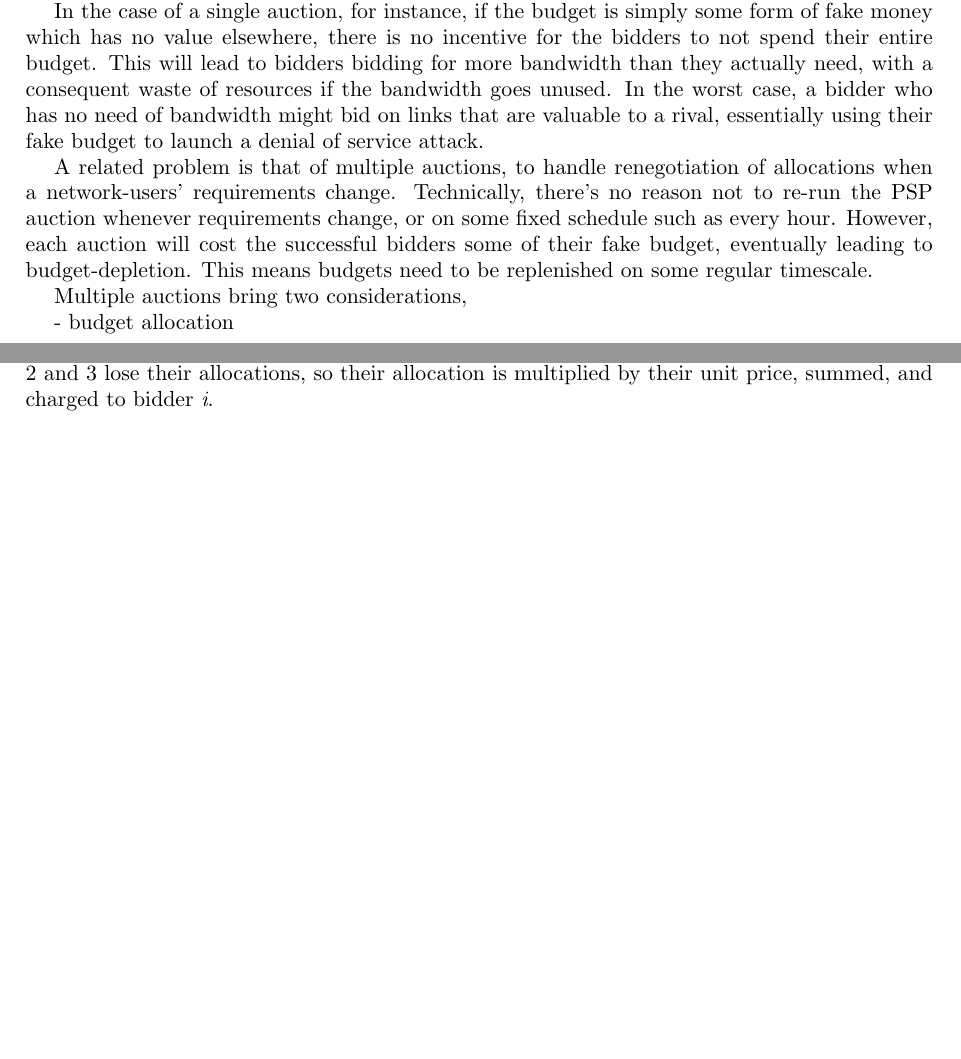
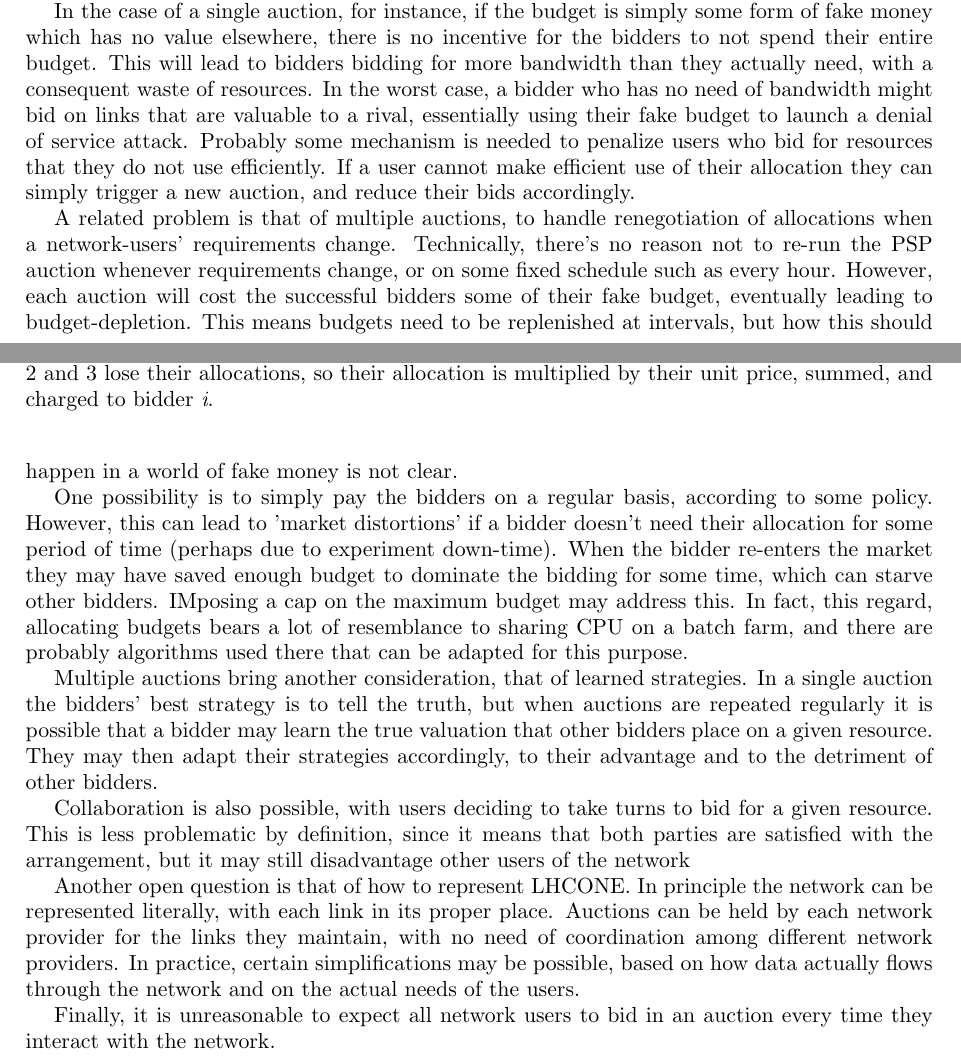
Before and after one commit to TonyWildish/P2P-Auction, a LaTeX document (Paper/Bandwidth-sharing in LHCONE: an analysis of the problem.tex, which reads Paper/section-5-discussion.tex, Paper/section-6-conclusions.tex): two parts of pages 5 and 6 of 7, joined at a grey line, cut so that both start at the same text, the shorter picture padded with empty space. Compiled offline with pdfLaTeX.

Commit message:
nearly done!

```diff
--- a/Paper/section-5-discussion.tex
+++ b/Paper/section-5-discussion.tex
@@ -4,15 +4,16 @@ We have seen that the PSP auction can be used to calculate the allocation of net
 
 The most important question is how to allocate budgets. In a true market setting the budgets are decided by the bidders themselves, the auction is then used to decide on the shares. In a setting such as LHCONE, where experiments or users are not paying with real money for the bandwidth they use, setting budgets becomes more problematic. Essentially, the budget has to represent something of real value to the bidder, so they consider it worth using rationally.
 
-In the case of a single auction, for instance, if the budget is simply some form of fake money which has no value elsewhere, there is no incentive for the bidders to not spend their entire budget. This will lead to bidders bidding for more bandwidth than they actually need, with a consequent waste of resources if the bandwidth goes unused. In the worst case, a bidder who has no need of bandwidth might bid on links that are valuable to a rival, essentially using their fake budget to launch a denial of service attack.
+In the case of a single auction, for instance, if the budget is simply some form of fake money which has no value elsewhere, there is no incentive for the bidders to not spend their entire budget. This will lead to bidders bidding for more bandwidth than they actually need, with a consequent waste of resources. In the worst case, a bidder who has no need of bandwidth might bid on links that are valuable to a rival, essentially using their fake budget to launch a denial of service attack. Probably some mechanism is needed to penalize users who bid for resources that they do not use efficiently. If a user cannot make efficient use of their allocation they can simply trigger a new auction, and reduce their bids accordingly.
 
-A related problem is that of multiple auctions, to handle renegotiation of allocations when a network-users' requirements change. Technically, there's no reason not to re-run the PSP auction whenever requirements change, or on some fixed schedule such as every hour. However, each auction will cost the successful bidders some of their fake budget, eventually leading to budget-depletion. This means budgets need to be replenished on some regular timescale.
+A related problem is that of multiple auctions, to handle renegotiation of allocations when a network-users' requirements change. Technically, there's no reason not to re-run the PSP auction whenever requirements change, or on some fixed schedule such as every hour. However, each auction will cost the successful bidders some of their fake budget, eventually leading to budget-depletion. This means budgets need to be replenished at intervals, but how this should happen in a world of fake money is not clear.
 
-Multiple auctions bring two considerations,
+One possibility is to simply pay the bidders on a regular basis, according to some policy. However, this can lead to 'market distortions' if a bidder doesn't need their allocation for some period of time (perhaps due to experiment down-time). When the bidder re-enters the market they may have saved enough budget to dominate the bidding for some time, which can starve other bidders. IMposing a cap on the maximum budget may address this. In fact, this regard, allocating budgets bears a lot of resemblance to sharing CPU on a batch farm, and there are probably algorithms used there that can be adapted for this purpose.
 
+Multiple auctions bring another consideration, that of learned strategies. In a single auction the bidders' best strategy is to tell the truth, but when auctions are repeated regularly it is possible that a bidder may learn the true valuation that other bidders place on a given resource. They may then adapt their strategies accordingly, to their advantage and to the detriment of other bidders.
 
-- budget allocation
+Collaboration is also possible, with users deciding to take turns to bid for a given resource. This is less problematic by definition, since it means that both parties are satisfied with the arrangement, but it may still disadvantage other users of the network
 
-- repeat auction
+Another open question is that of how to represent LHCONE. In principle the network can be represented literally, with each link in its proper place. Auctions can be held by each network provider for the links they maintain, with no need of coordination among different network providers. In practice, certain simplifications may be possible, based on how data actually flows through the network and on the actual needs of the users.
 
-- representation of LHCONE
+Finally, it is unreasonable to expect all network users to bid in an auction every time they interact with the network.
--- a/Paper/section-6-conclusions.tex
+++ b/Paper/section-6-conclusions.tex
@@ -2,3 +2,6 @@
 
 blah blah blah
 waffle waffle waffle
+
+
+- budget allocation, real value for fake money, penalize under-use
```
Also changed, not shown: Paper/section-6-conclusions.tex (6 more changed lines).
